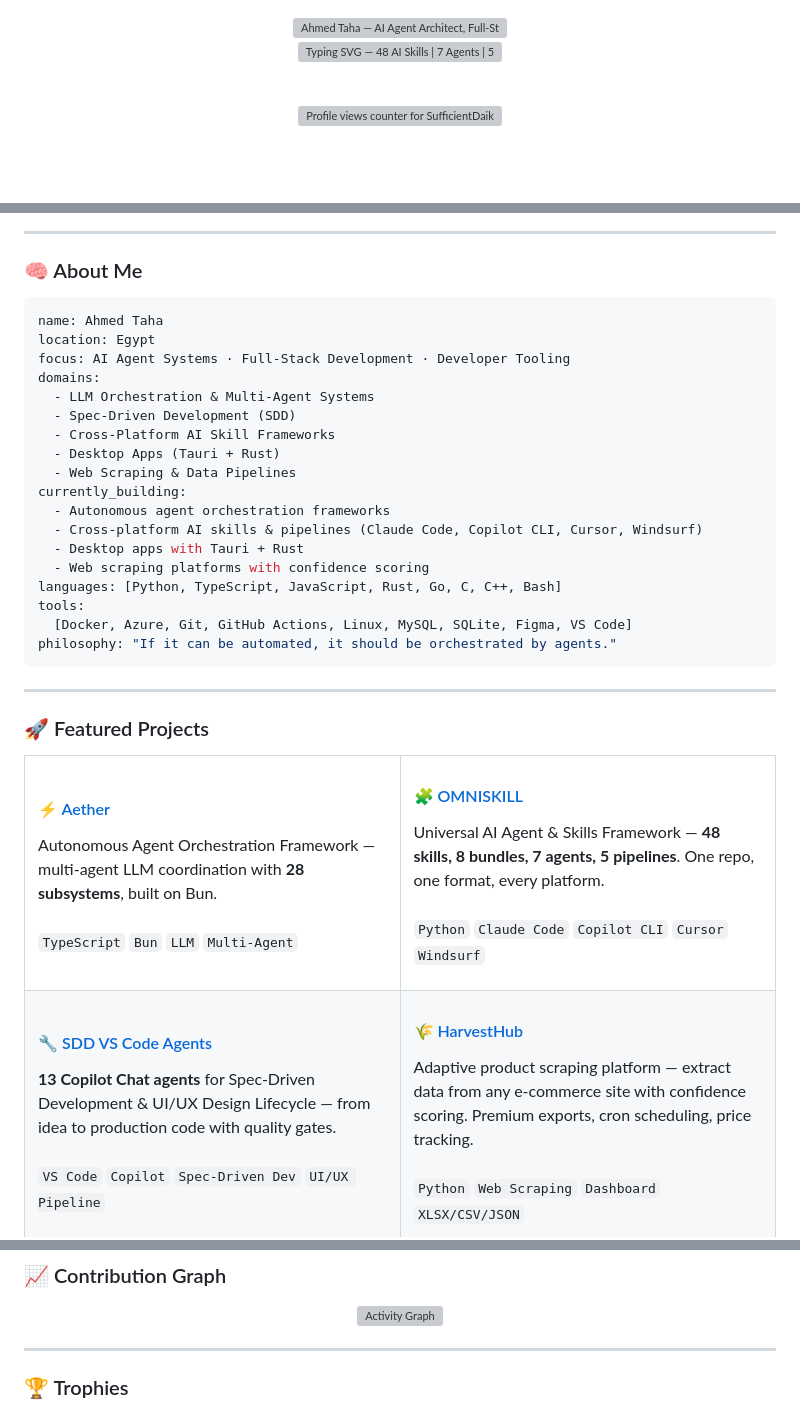
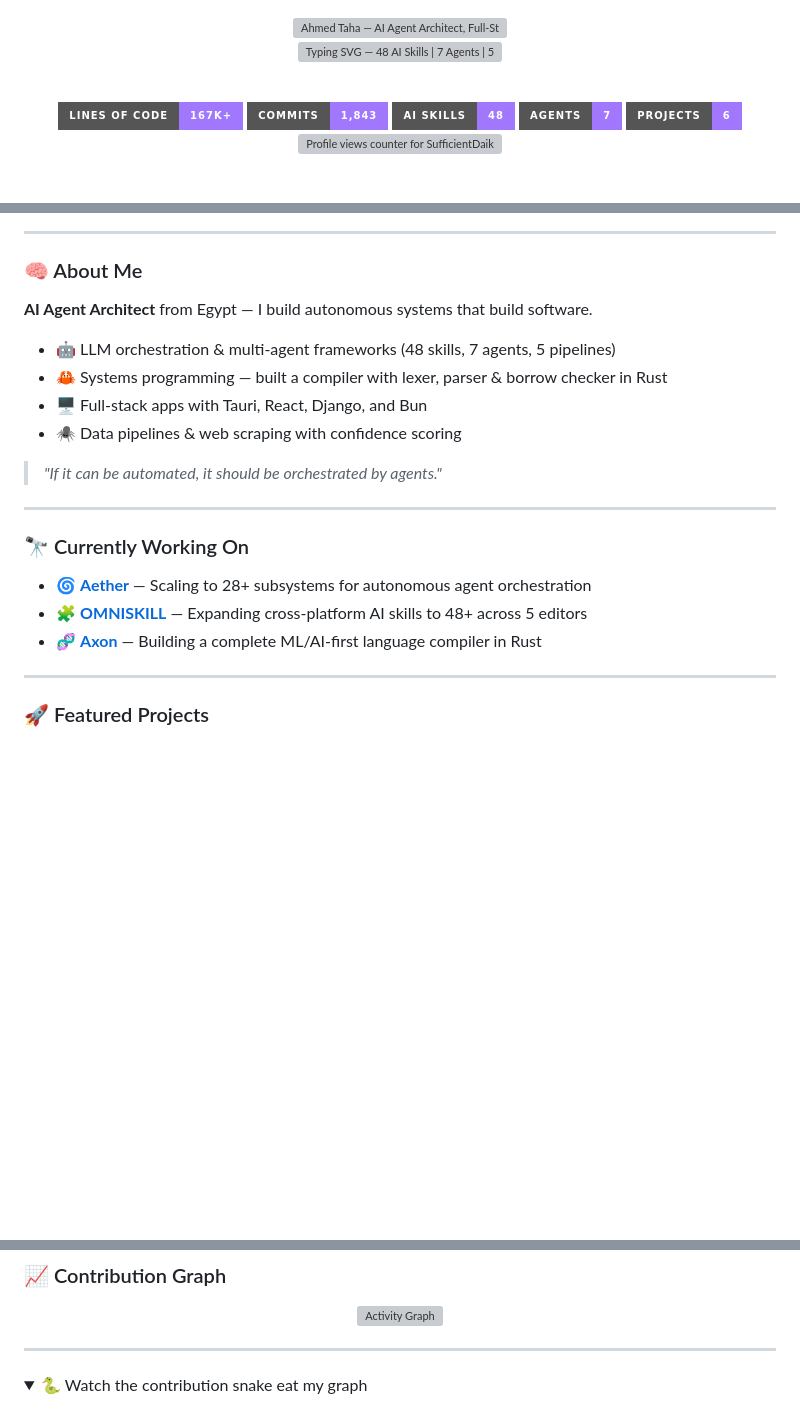
Before and after one commit to SufficientDaikon/SufficientDaikon, a Markdown page: README.md, 3 parts joined by grey strips. Rendered like a GitHub page; folded sections open; badges without logos; blank space fills up the shorter version; grey boxes are pictures that could not be loaded.

Commit message:
overhaul: transform profile README into high-impact developer portfolio
- Add hero stat strip with 5 shields.io badges (167K+ LOC, 1843 commits, 48 skills, 7 agents, 6 projects)
- Activate social badges with LinkedIn and Email links
- Compress About Me from YAML wall to concise prose + 4 bullets + quote
- Add Currently Working On section with 3 active projects
- Replace project HTML table with 6 visual github-readme-stats pin cards
- Remove Trophies section (low ranks undermine narrative)
- Collapse Snake animation into details/summary element
- Reduce file from 200 to 148 lines while increasing visual impact

Co-authored-by: Copilot <223556219+Copilot@users.noreply.github.com>

````diff
--- a/README.md
+++ b/README.md
@@ -9,5 +9,13 @@
 
 <br/>
 
+<img src="https://img.shields.io/badge/Lines%20of%20Code-167K%2B-A177FE?style=for-the-badge&logo=codepen&logoColor=white" alt="167K+ Lines of Code" />
+<img src="https://img.shields.io/badge/Commits-1%2C843-A177FE?style=for-the-badge&logo=git&logoColor=white" alt="1,843 Commits" />
+<img src="https://img.shields.io/badge/AI%20Skills-48-A177FE?style=for-the-badge&logo=robot&logoColor=white" alt="48 AI Skills" />
+<img src="https://img.shields.io/badge/Agents-7-A177FE?style=for-the-badge&logo=dependabot&logoColor=white" alt="7 Agents" />
+<img src="https://img.shields.io/badge/Projects-6-A177FE?style=for-the-badge&logo=github&logoColor=white" alt="6 Projects" />
+
+<br/>
+
 <img src="https://komarev.com/ghpvc/?username=SufficientDaikon&style=for-the-badge&color=A177FE" alt="Profile views counter for SufficientDaikon" />
 
@@ -26,72 +29,24 @@
 
 ### 🧠 About Me
 
-```yaml
-name: Ahmed Taha
-location: Egypt
-focus: AI Agent Systems · Full-Stack Development · Developer Tooling
-domains:
-  - LLM Orchestration & Multi-Agent Systems
-  - Spec-Driven Development (SDD)
-  - Cross-Platform AI Skill Frameworks
-  - Desktop Apps (Tauri + Rust)
-  - Web Scraping & Data Pipelines
-currently_building:
-  - Autonomous agent orchestration frameworks
-  - Cross-platform AI skills & pipelines (Claude Code, Copilot CLI, Cursor, Windsurf)
-  - Desktop apps with Tauri + Rust
-  - Web scraping platforms with confidence scoring
-languages: [Python, TypeScript, JavaScript, Rust, Go, C, C++, Bash]
-tools:
-  [Docker, Azure, Git, GitHub Actions, Linux, MySQL, SQLite, Figma, VS Code]
-philosophy: "If it can be automated, it should be orchestrated by agents."
-```
+**AI Agent Architect** from Egypt — I build autonomous systems that build software.
+
+- 🤖 LLM orchestration & multi-agent frameworks (48 skills, 7 agents, 5 pipelines)
+- 🦀 Systems programming — built a compiler with lexer, parser & borrow checker in Rust
+- 🖥️ Full-stack apps with Tauri, React, Django, and Bun
+- 🕷️ Data pipelines & web scraping with confidence scoring
+
+> _"If it can be automated, it should be orchestrated by agents."_
+
+---
+
+### 🔭 Currently Working On
+
+- 🌀 **[Aether](https://github.com/SufficientDaikon/aether)** — Scaling to 28+ subsystems for autonomous agent orchestration
+- 🧩 **[OMNISKILL](https://github.com/SufficientDaikon/omniskill)** — Expanding cross-platform AI skills to 48+ across 5 editors
+- 🧬 **[Axon](https://github.com/SufficientDaikon/Axon)** — Building a complete ML/AI-first language compiler in Rust
 
 ---
 
 ### 🚀 Featured Projects
 
-<table>
-<tr>
-<td width="50%" valign="top">
-
-#### ⚡ [Aether](https://github.com/SufficientDaikon/aether)
-
-Autonomous Agent Orchestration Framework — multi-agent LLM coordination with **28 subsystems**, built on Bun.
-<br/><br/>
-`TypeScript` `Bun` `LLM` `Multi-Agent`
-
-</td>
-<td width="50%" valign="top">
-
-#### 🧩 [OMNISKILL](https://github.com/SufficientDaikon/omniskill)
-
-Universal AI Agent & Skills Framework — **48 skills, 8 bundles, 7 agents, 5 pipelines**. One repo, one format, every platform.
-<br/><br/>
-`Python` `Claude Code` `Copilot CLI` `Cursor` `Windsurf`
-
-</td>
-</tr>
-<tr>
-<td width="50%" valign="top">
-
-#### 🔧 [SDD VS Code Agents](https://github.com/SufficientDaikon/sdd-vscode-agents)
-
-**13 Copilot Chat agents** for Spec-Driven Development & UI/UX Design Lifecycle — from idea to production code with quality gates.
-<br/><br/>
-`VS Code` `Copilot` `Spec-Driven Dev` `UI/UX Pipeline`
-
-</td>
-<td width="50%" valign="top">
-
-#### 🌾 [HarvestHub](https://github.com/SufficientDaikon/harvesthub)
-
-Adaptive product scraping platform — extract data from any e-commerce site with confidence scoring. Premium exports, cron scheduling, price tracking.
-<br/><br/>
-`Python` `Web Scraping` `Dashboard` `XLSX/CSV/JSON`
-
-</td>
-</tr>
-<tr>
-<td width="50%" valign="top">
-
@@ -164,6 +121,7 @@ ML/AI-first systems programming language — custom compiler with lexer, parser,
 
 ---
 
-### 🏆 Trophies
-
+<details>
+<summary>🐍 Watch the contribution snake eat my graph</summary>
+<br/>
 <div align="center">
````
Also changed, not shown: other parts of README.md (+23 -37 lines).
